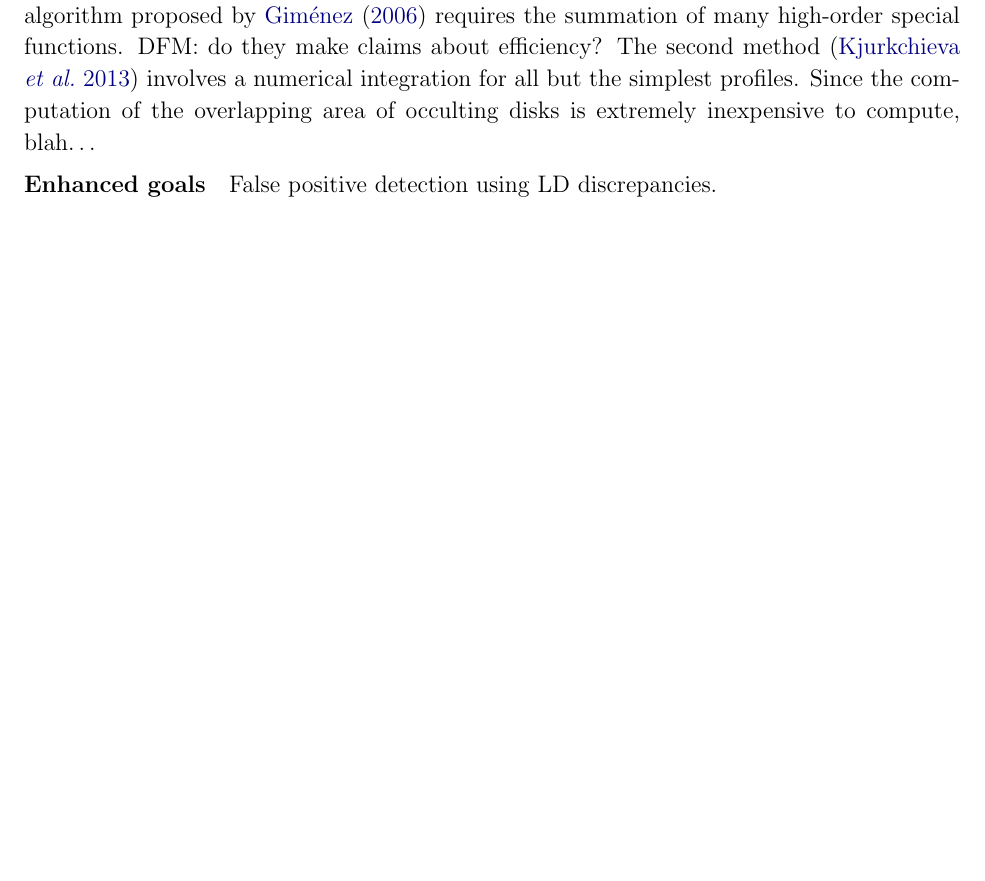
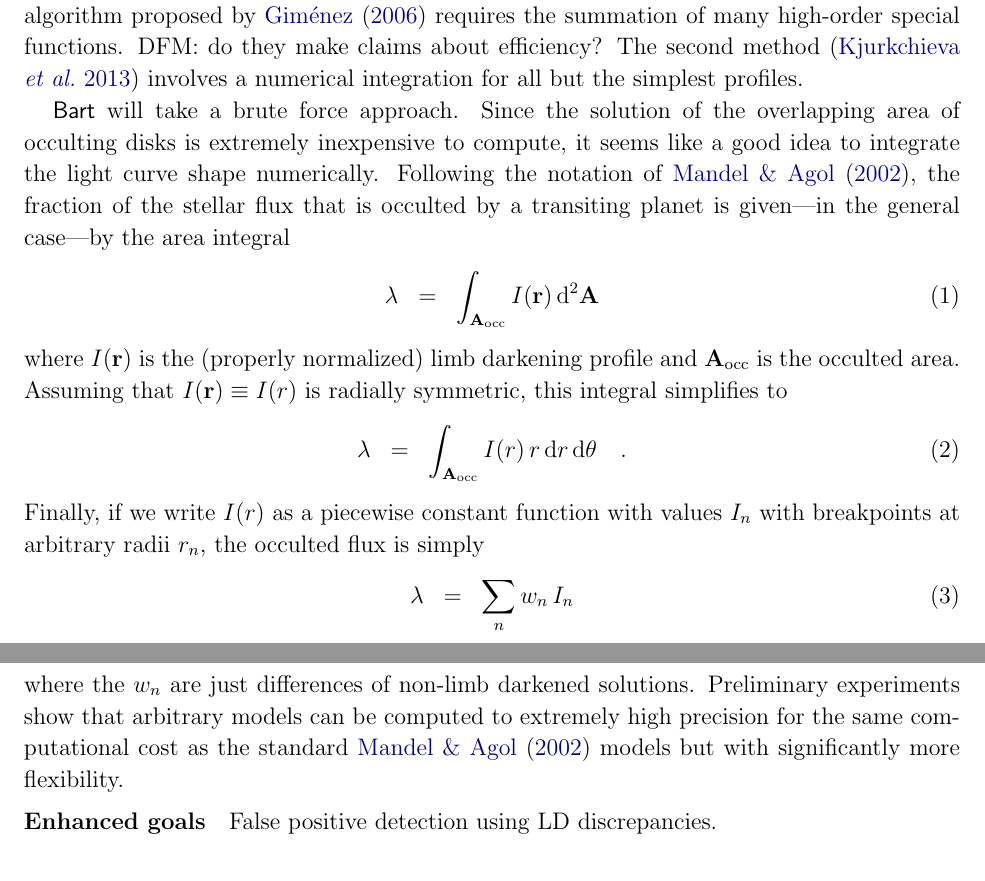
Before and after one commit to davidwhogg/smartcard, a LaTeX paper (document/description.tex): part of page 7 of 9 before the commit and two parts of pages 7 and 8 of 9 after it, the two joined at a grey line, cut so that both start at the same text, the shorter picture padded with empty space. Compiled offline with pdfLaTeX.

Commit message:
description of bart LDP

```diff
--- a/document/description.tex
+++ b/document/description.tex
@@ -28,6 +28,8 @@
 \newcommand{\TheCreator}{\package{TheCreator}}
 \newcommand{\KIC}{\textsl{KIC}}
 \newcommand{\KOI}{\textsl{KOI}}
+\newcommand{\dd}{\,\mathrm{d}}
+\newcommand{\bvec}[1]{\mathbf{#1}}
 \pagestyle{myheadings}
 \markright{\textsf{\small Hogg \& Foreman-Mackey / probabilistic modeling of Kepler data}}
 
@@ -417,8 +419,33 @@ high-order special functions.
 DFM:\ do they make claims about efficiency?
 The second method \citep{crazyass2} involves a numerical integration for
 all but the simplest profiles.
-Since the computation of the overlapping area of occulting disks is extremely
-inexpensive to compute, blah\ldots
+
+\Bart\ will take a brute force approach.
+Since the solution of the overlapping area of occulting disks is extremely
+inexpensive to compute, it seems like a good idea to integrate the light curve
+shape numerically.
+Following the notation of \citet{mandel}, the fraction of the stellar flux
+that is occulted by a transiting planet is given---in the general case---by
+the area integral
+\begin{eqnarray}
+\lambda & = & \int_{\bvec{A}_\mathrm{occ}} I(\bvec{r}) \dd^2 \bvec{A}
+\end{eqnarray}
+where $I(\bvec{r})$ is the (properly normalized) limb darkening profile and
+$\bvec{A}_\mathrm{occ}$ is the occulted area.
+Assuming that $I(\bvec{r}) \equiv I(r)$ is radially symmetric, this integral
+simplifies to
+\begin{eqnarray}
+\lambda & = & \int_{\bvec{A}_\mathrm{occ}} I(r) \, r \dd r \dd \theta \quad.
+\end{eqnarray}
+Finally, if we write $I(r)$ as a piecewise constant function with values $I_n$
+with breakpoints at arbitrary radii $r_n$, the occulted flux is simply
+\begin{eqnarray}
+\lambda & = & \sum_n w_n \, I_n
+\end{eqnarray}
+where the $w_n$ are just differences of non-limb darkened solutions.
+Preliminary experiments show that arbitrary models can be computed to
+extremely high precision for the same computational cost as the standard
+\citet{mandel} models but with significantly more flexibility.
 
 
 \paragraph{Enhanced goals}
```
Also changed, not shown: document/description.tex (2 more changed lines).
